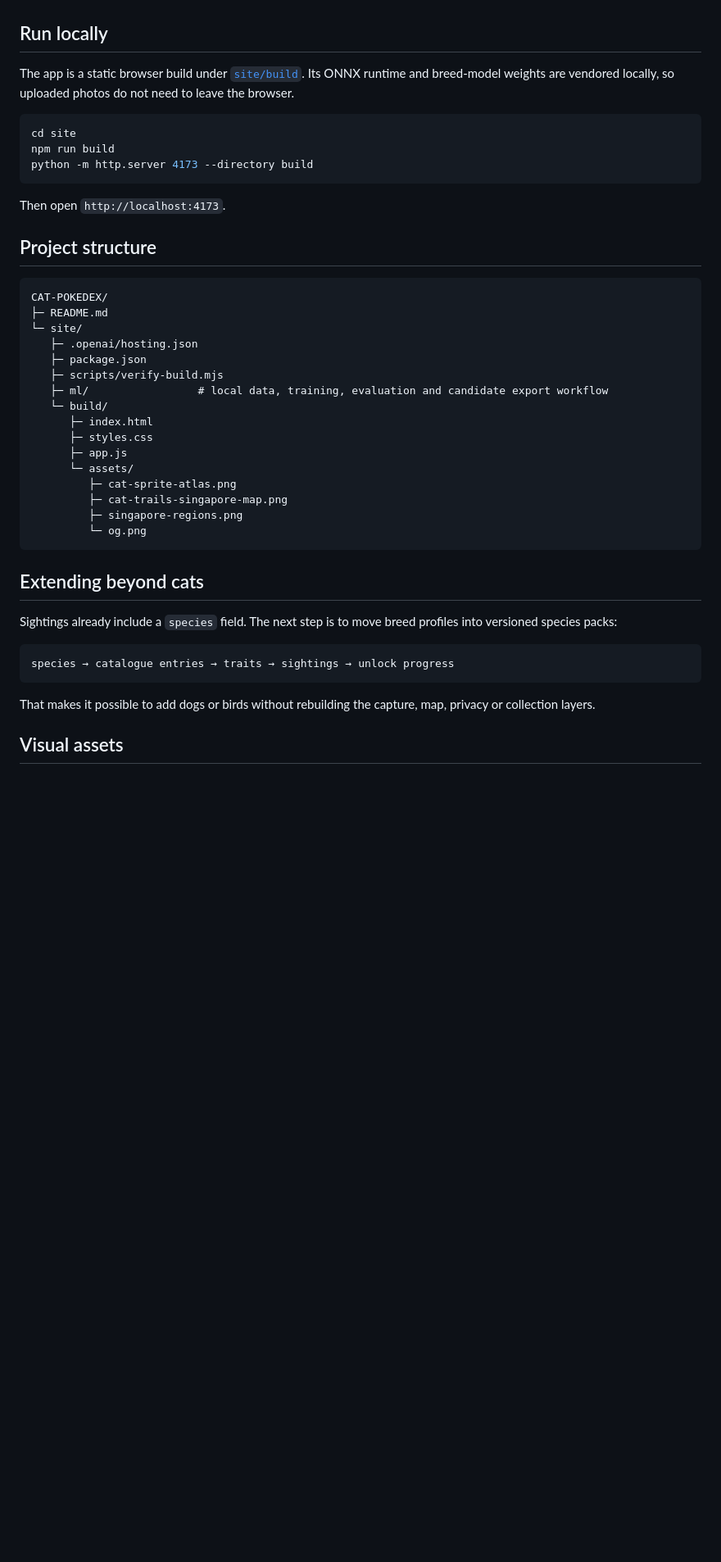
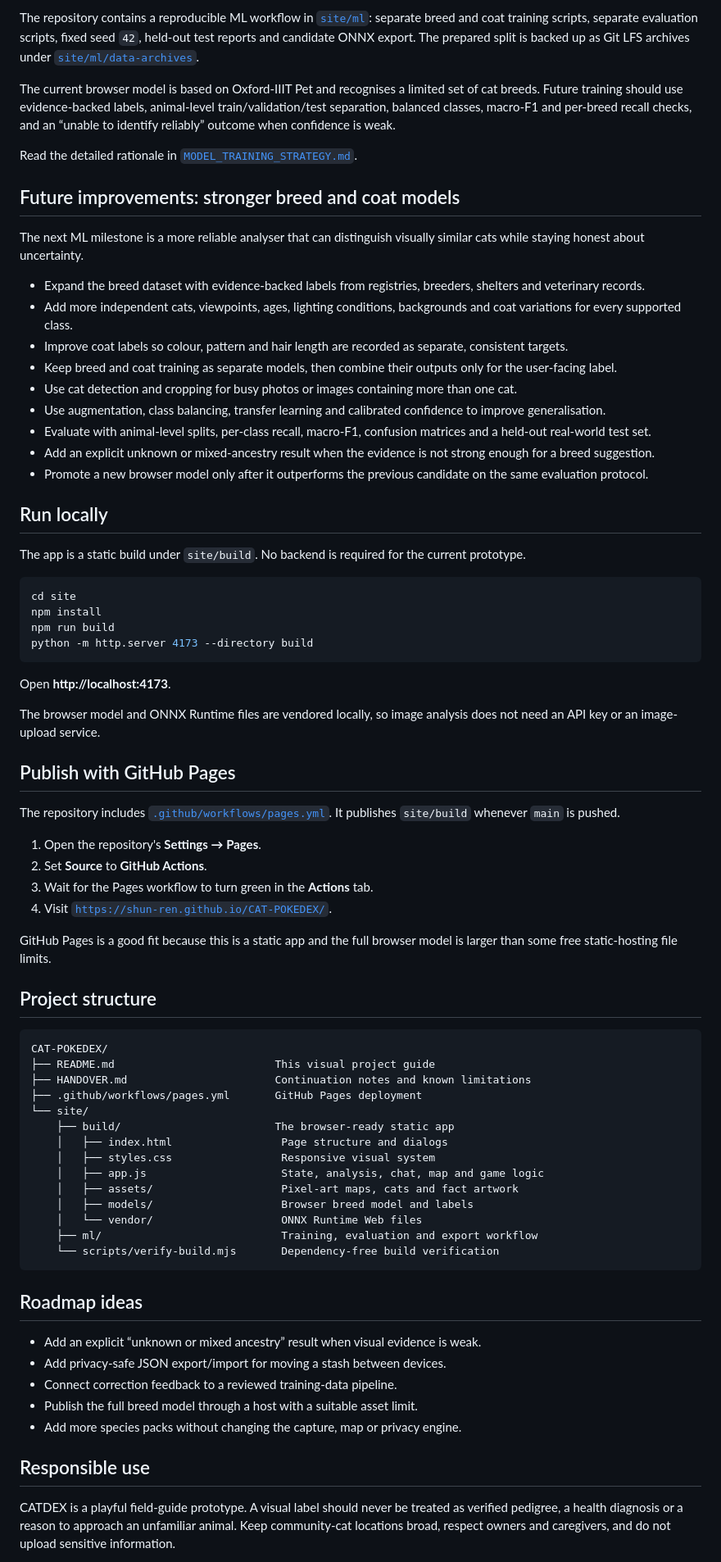
Before and after one commit to shun-ren/CAT-POKEDEX, a Markdown page: README.md, the part around one of its changes. Shown at 82% size. Rendered like a GitHub page; blank space fills up the shorter version.

````diff
--- a/README.md
+++ b/README.md
@@ -48,46 +102,79 @@ The total of 73 is a configurable starter catalogue. Cat registries recognise di
+The repository contains a reproducible ML workflow in [`site/ml`](./site/ml): separate breed and coat training scripts, separate evaluation scripts, fixed seed `42`, held-out test reports and candidate ONNX export. The prepared split is backed up as Git LFS archives under [`site/ml/data-archives`](./site/ml/data-archives).
+
+The current browser model is based on Oxford-IIIT Pet and recognises a limited set of cat breeds. Future training should use evidence-backed labels, animal-level train/validation/test separation, balanced classes, macro-F1 and per-breed recall checks, and an “unable to identify reliably” outcome when confidence is weak.
+
+Read the detailed rationale in [`MODEL_TRAINING_STRATEGY.md`](./site/ml/MODEL_TRAINING_STRATEGY.md).
+
+## Future improvements: stronger breed and coat models
+
+The next ML milestone is a more reliable analyser that can distinguish visually similar cats while staying honest about uncertainty.
+
+- Expand the breed dataset with evidence-backed labels from registries, breeders, shelters and veterinary records.
+- Add more independent cats, viewpoints, ages, lighting conditions, backgrounds and coat variations for every supported class.
+- Improve coat labels so colour, pattern and hair length are recorded as separate, consistent targets.
+- Keep breed and coat training as separate models, then combine their outputs only for the user-facing label.
+- Use cat detection and cropping for busy photos or images containing more than one cat.
+- Use augmentation, class balancing, transfer learning and calibrated confidence to improve generalisation.
+- Evaluate with animal-level splits, per-class recall, macro-F1, confusion matrices and a held-out real-world test set.
+- Add an explicit unknown or mixed-ancestry result when the evidence is not strong enough for a breed suggestion.
+- Promote a new browser model only after it outperforms the previous candidate on the same evaluation protocol.
 
 ## Run locally
 
-The app is a static browser build under [`site/build`](./site/build). Its ONNX runtime and breed-model weights are vendored locally, so uploaded photos do not need to leave the browser.
+The app is a static build under `site/build`. No backend is required for the current prototype.
 
 ```powershell
 cd site
+npm install
 npm run build
 python -m http.server 4173 --directory build
 ```
 
-Then open `http://localhost:4173`.
+Open **http://localhost:4173**.
+
+The browser model and ONNX Runtime files are vendored locally, so image analysis does not need an API key or an image-upload service.
+
+## Publish with GitHub Pages
+
+The repository includes [`.github/workflows/pages.yml`](./.github/workflows/pages.yml). It publishes `site/build` whenever `main` is pushed.
+
+1. Open the repository's **Settings → Pages**.
+2. Set **Source** to **GitHub Actions**.
+3. Wait for the Pages workflow to turn green in the **Actions** tab.
+4. Visit [`https://shun-ren.github.io/CAT-POKEDEX/`](https://shun-ren.github.io/CAT-POKEDEX/).
+
+GitHub Pages is a good fit because this is a static app and the full browser model is larger than some free static-hosting file limits.
 
 ## Project structure
 
 ```text
 CAT-POKEDEX/
-├─ README.md
-└─ site/
-   ├─ .openai/hosting.json
-   ├─ package.json
-   ├─ scripts/verify-build.mjs
-   ├─ ml/                 # local data, training, evaluation and candidate export workflow
-   └─ build/
-      ├─ index.html
-      ├─ styles.css
-      ├─ app.js
-      └─ assets/
-         ├─ cat-sprite-atlas.png
-         ├─ cat-trails-singapore-map.png
-         ├─ singapore-regions.png
-         └─ og.png
+├── README.md                         This visual project guide
+├── HANDOVER.md                       Continuation notes and known limitations
+├── .github/workflows/pages.yml       GitHub Pages deployment
+└── site/
+    ├── build/                        The browser-ready static app
+    │   ├── index.html                 Page structure and dialogs
+    │   ├── styles.css                 Responsive visual system
+    │   ├── app.js                     State, analysis, chat, map and game logic
+    │   ├── assets/                    Pixel-art maps, cats and fact artwork
+    │   ├── models/                    Browser breed model and labels
+    │   └── vendor/                    ONNX Runtime Web files
+    ├── ml/                            Training, evaluation and export workflow
+    └── scripts/verify-build.mjs       Dependency-free build verification
 ```
 
-## Extending beyond cats
+## Roadmap ideas
 
-Sightings already include a `species` field. The next step is to move breed profiles into versioned species packs:
+- Add an explicit “unknown or mixed ancestry” result when visual evidence is weak.
+- Add privacy-safe JSON export/import for moving a stash between devices.
+- Connect correction feedback to a reviewed training-data pipeline.
+- Publish the full breed model through a host with a suitable asset limit.
+- Add more species packs without changing the capture, map or privacy engine.
 
-```text
-species → catalogue entries → traits → sightings → unlock progress
-```
+## Responsible use
 
-That makes it possible to add dogs or birds without rebuilding the capture, map, privacy or collection layers.
+CATDEX is a playful field-guide prototype. A visual label should never be treated as verified pedigree, a health diagnosis or a reason to approach an unfamiliar animal. Keep community-cat locations broad, respect owners and caregivers, and do not upload sensitive information.
 
-## Visual assets
+<div align="center">
 
````
Also changed, not shown: other parts of README.md (+90 -34 lines).
